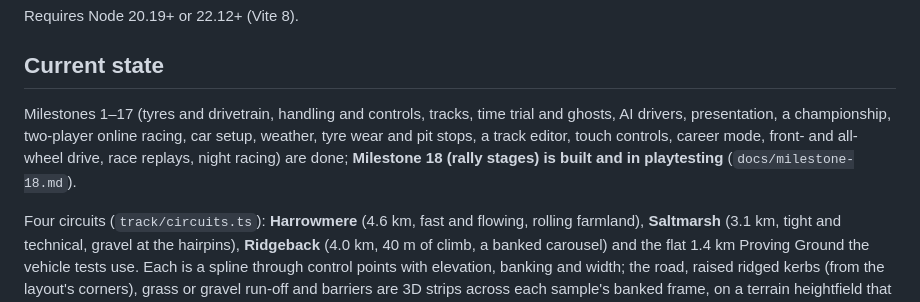
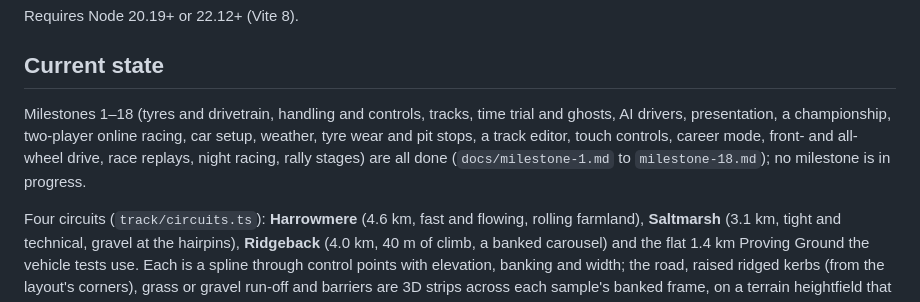
Before and after one commit to TanakritEuro/racing-game, a Markdown page: CLAUDE.md, the part around the change. Drawn GitHub-style.

```diff
--- a/CLAUDE.md
+++ b/CLAUDE.md
@@ -23,11 +23,11 @@ Requires Node 20.19+ or 22.12+ (Vite 8).
 
 ## Current state
 
-Milestones 1–17 (tyres and drivetrain, handling and controls, tracks, time trial and ghosts,
+Milestones 1–18 (tyres and drivetrain, handling and controls, tracks, time trial and ghosts,
 AI drivers, presentation, a championship, two-player online racing, car setup, weather, tyre
 wear and pit stops, a track editor, touch controls, career mode, front- and all-wheel drive, race
-replays, night racing) are done; **Milestone 18 (rally stages) is built and in playtesting**
-(`docs/milestone-18.md`).
+replays, night racing, rally stages) are all done (`docs/milestone-1.md` to `milestone-18.md`);
+no milestone is in progress.
 
 Four circuits (`track/circuits.ts`): **Harrowmere** (4.6 km, fast and flowing, rolling
 farmland), **Saltmarsh** (3.1 km, tight and technical, gravel at the hairpins),
```
Also changed, not shown: docs/milestone-18.md (+4 -1 lines).
